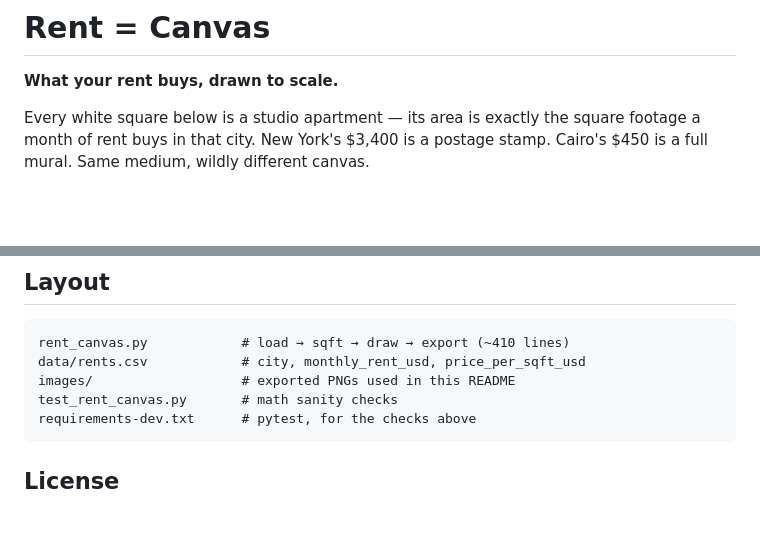
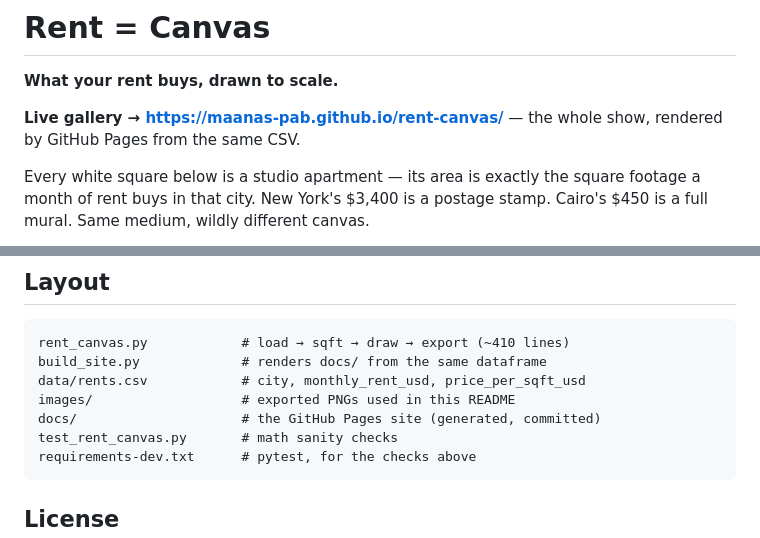
Before and after one commit to maanas-pab/rent-canvas, a Markdown page: README.md, 2 parts joined by grey strips. Drawn GitHub-style; blank space fills up the shorter version.

Commit message:
docs: point at the live gallery
Link the Pages deployment under the title and account for the site
generator and its output in the layout tree.

````diff
--- a/README.md
+++ b/README.md
@@ -1,6 +1,9 @@
 # Rent = Canvas
 
 **What your rent buys, drawn to scale.**
+
+**Live gallery → <https://maanas-pab.github.io/rent-canvas/>**
+— the whole show, rendered by GitHub Pages from the same CSV.
 
 Every white square below is a studio apartment — its area is exactly the
 square footage a month of rent buys in that city. New York's $3,400 is a
@@ -124,8 +127,10 @@ market. Currencies are flattened to USD for a single wall.
 
 ```
 rent_canvas.py            # load → sqft → draw → export (~410 lines)
+build_site.py             # renders docs/ from the same dataframe
 data/rents.csv            # city, monthly_rent_usd, price_per_sqft_usd
 images/                   # exported PNGs used in this README
+docs/                     # the GitHub Pages site (generated, committed)
 test_rent_canvas.py       # math sanity checks
 requirements-dev.txt      # pytest, for the checks above
 ```
````
